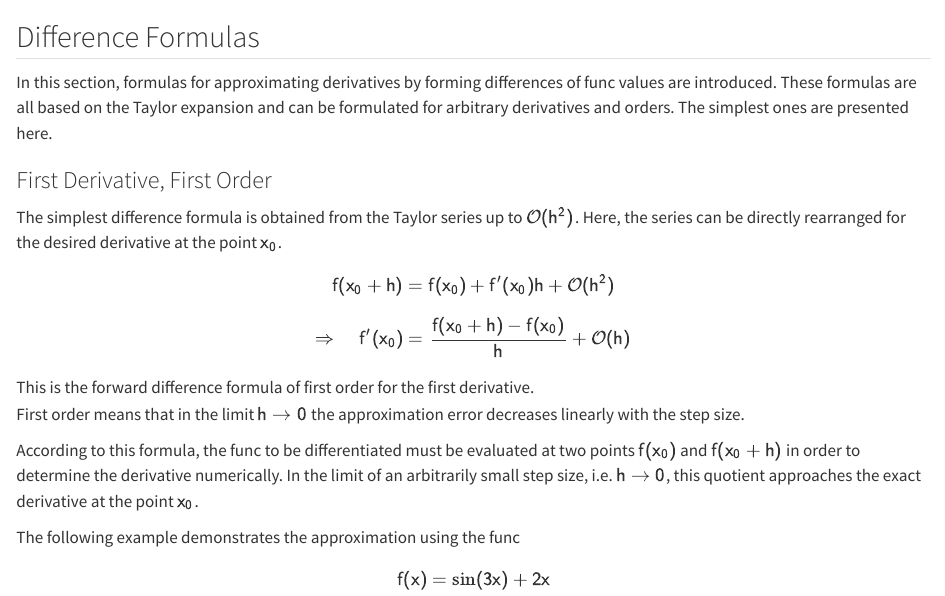
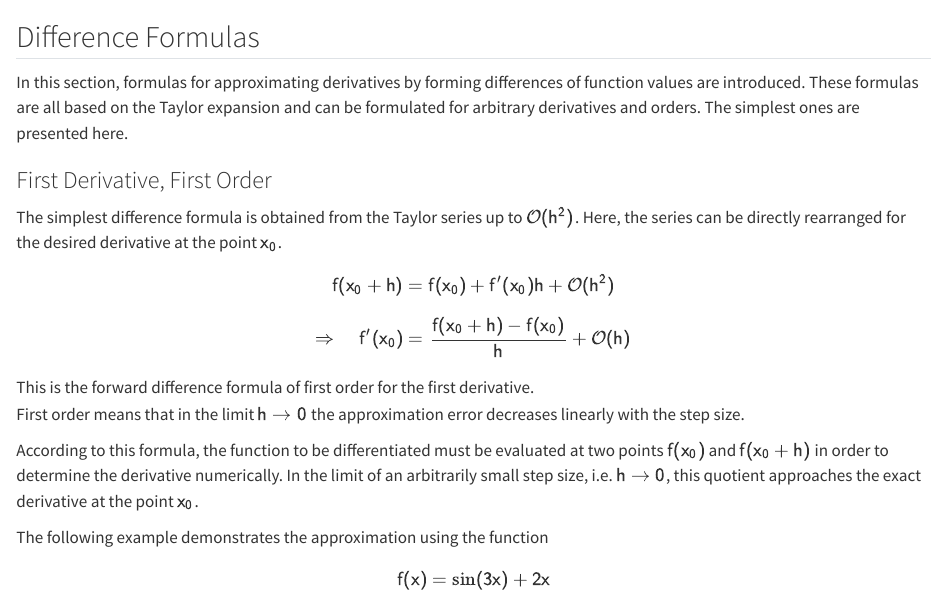
Before and after one commit to bausteine-der-datenanalyse/m-numerik-en, a Quarto document (skript/differenzenquotienten.qmd): the page in a window 1100 px wide, from its top. Rendered offline with R 4.5, knitr and Pandoc in place of Quarto, with nearby package versions.

Commit message:
Fix mistranslation: func -> function

````diff
--- a/skript/differenzenquotienten.qmd
+++ b/skript/differenzenquotienten.qmd
@@ -9,7 +9,7 @@ import scipy
 import seaborn as sns
 ```
 
-In this section, formulas for approximating derivatives by forming differences of func values are introduced. These formulas are all based on the Taylor expansion and can be formulated for arbitrary derivatives and orders. The simplest ones are presented here.
+In this section, formulas for approximating derivatives by forming differences of function values are introduced. These formulas are all based on the Taylor expansion and can be formulated for arbitrary derivatives and orders. The simplest ones are presented here.
 
 ### First Derivative, First Order
 
@@ -21,9 +21,9 @@ $$\mathsf{\Rightarrow \quad f'(x_0) = \frac{f(x_0 + h) - f(x_0)}{h} + \mathcal{O
 This is the forward difference formula of first order for the first derivative.
 First order means that in the limit $\mathsf{h\rightarrow 0}$ the approximation error decreases linearly with the step size.
 
-According to this formula, the func to be differentiated must be evaluated at two points $\mathsf{f(x_0)}$ and $\mathsf{f(x_0+h)}$ in order to determine the derivative numerically. In the limit of an arbitrarily small step size, i.e. $\mathsf{h \rightarrow 0}$, this quotient approaches the exact derivative at the point $\mathsf{x_0}$.
+According to this formula, the function to be differentiated must be evaluated at two points $\mathsf{f(x_0)}$ and $\mathsf{f(x_0+h)}$ in order to determine the derivative numerically. In the limit of an arbitrarily small step size, i.e. $\mathsf{h \rightarrow 0}$, this quotient approaches the exact derivative at the point $\mathsf{x_0}$.
 
-The following example demonstrates the approximation using the func
+The following example demonstrates the approximation using the function
 
 $$ \mathsf{f(x) = \sin(3x) + 2x} $$
 
````
Also changed, not shown: skript/differenzenquotienten.qmd (6 more changed lines).
